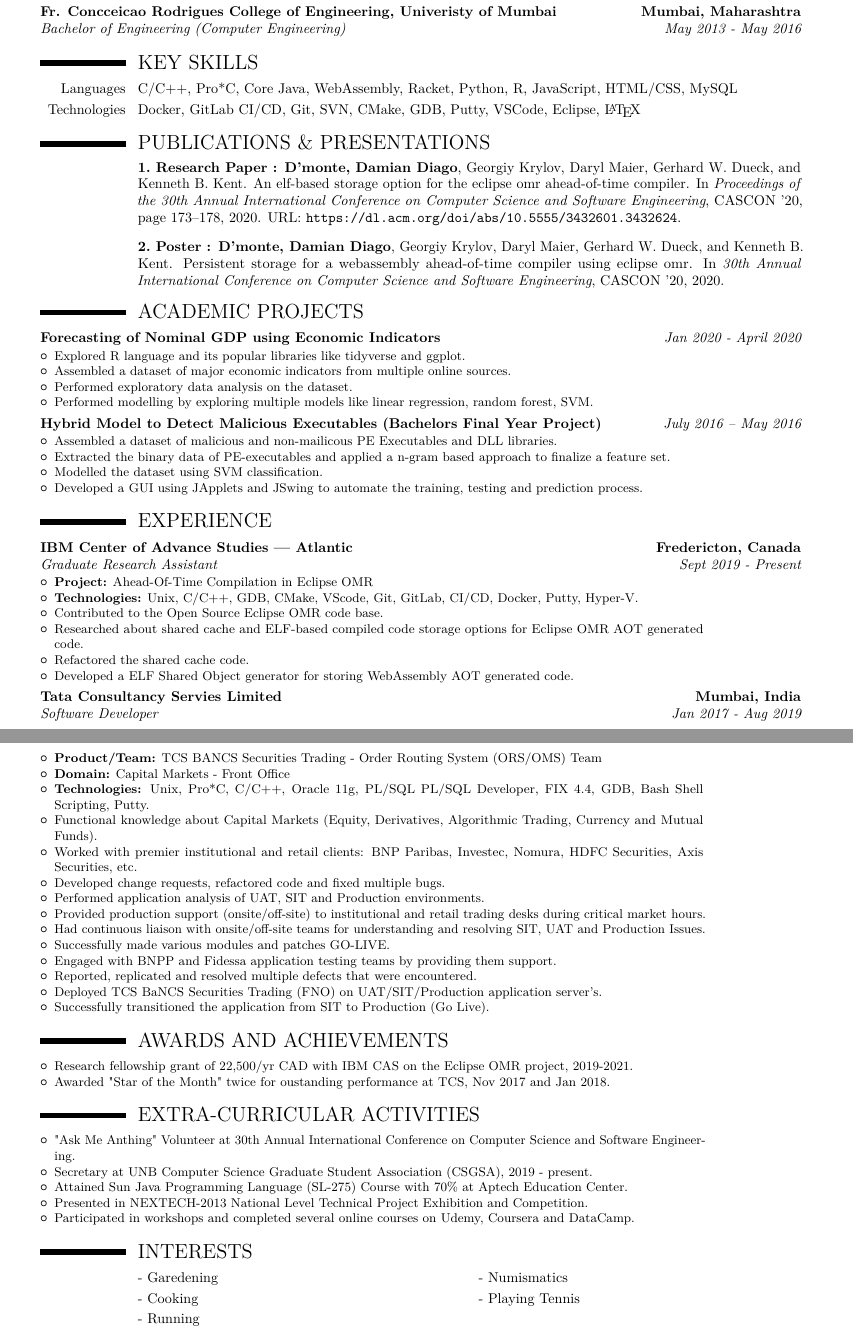
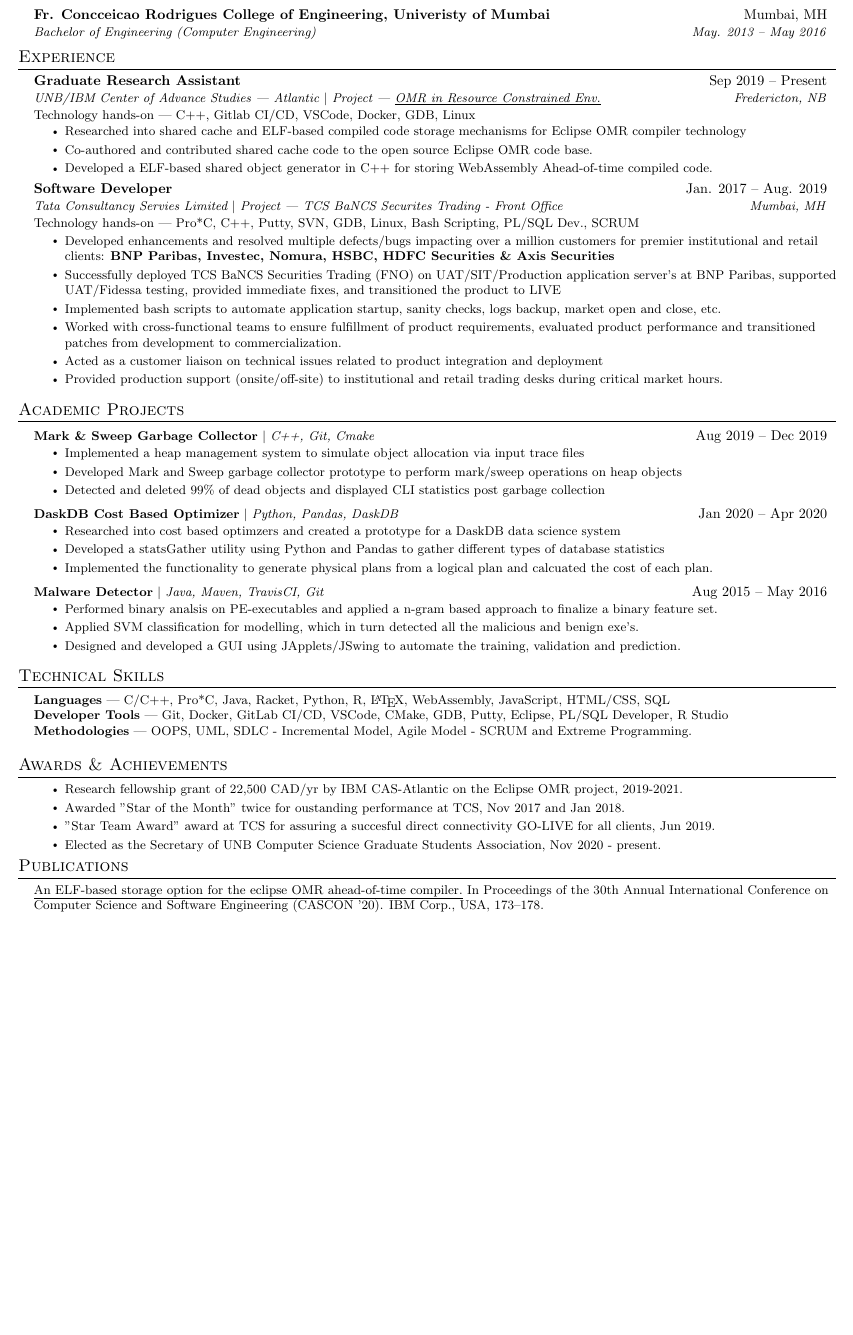
Before and after one commit to damiandmonte/MyResume, a LaTeX CV (DamianResume.tex): two parts of pages 1 and 2 of 2 before the commit and part of the page after it, the two joined at a grey line, cut so that both start at the same text, the shorter picture padded with empty space. The pictures show the PDF file DamianResume.pdf that the author committed with the source.

Commit message:
First One Page Resume

```diff
--- a/DamianResume.tex
+++ b/DamianResume.tex
@@ -120,27 +62,0 @@
-\end{center}
-
-\section{EDUCATION}
-{\customcventry{September 2019 - May 2021}{Master of Computer Science}{University of New Brunswick}{Frederiction, NB}{}{}}
-{\customcventry{May 2013 - May 2016}{Bachelor of Engineering (Computer Engineering)   }{Fr. Concceicao Rodrigues College of Engineering, Univeristy of Mumbai}{Mumbai, Maharashtra}{}{}}
-%%{\customcventry{August 2010 - May 2013}{Diploma in Computer Technology}{Babasaheb Gawde Institute of Technology, MSBTE}{Mumbai, Maharashtra}{}{}}
-
-\section{KEY SKILLS}
-\cvline{Languages}{C/C++, Pro*C, Core Java, WebAssembly, Racket, Python, R, JavaScript, HTML/CSS, MySQL}
-\cvline{Technologies}{Docker, GitLab CI/CD, Git, SVN, CMake, GDB, Putty, VSCode, Eclipse, \LaTeX{}}
-
-\nocite{*}
-\bibliographystyle{plainurl}
-\renewcommand{\refname}{PUBLICATIONS \& PRESENTATIONS}
-%%\renewcommand{\bibliographyitemlabel}{\@Research Paper: {\arabic{enumiv}}}%
-\bibliography{publications}                        % 'publications' is the name of a BibTeX file
-%%\nocite{ben2018}
-
-\section{ACADEMIC PROJECTS}
-
-{\customcvproject{Forecasting of Nominal GDP using Economic Indicators}{Jan 2020 - April 2020}
-  {\begin{itemize}
-    \item Explored R language and its popular libraries like tidyverse and ggplot.
-    \item Assembled a dataset of major economic indicators from multiple online sources.
-    \item Performed exploratory data analysis on the dataset.
-    \item Performed modelling by exploring multiple models like linear regression, random forest, SVM.
-  \end{itemize}
@@ -147,10 +68,3 @@
   }
 }
 
-{\customcvproject{Hybrid Model to Detect Malicious Executables (Bachelors Final Year Project) }{July 2016 – May 2016}
-{\begin{itemize}
-  \item Assembled a dataset of malicious and non-mailicous PE Executables and DLL libraries.
-  \item Extracted the binary data of PE-executables and applied a n-gram based approach to finalize a feature set.
-  \item Modelled the dataset using SVM classification.
-  \item Developed a GUI using JApplets and JSwing to automate the training, testing and prediction process.
-\end{itemize}
@@ -166,14 +86,3 @@
 }
 
 
-\section{EXPERIENCE}
-
-{\customcventry{Sept 2019 - Present}{Graduate Research Assistant}{IBM Center of Advance Studies --- Atlantic}{Fredericton, Canada}{}
-{\begin{itemize}
-  \item \textbf{Project:} Ahead-Of-Time Compilation in Eclipse OMR
-  \item \textbf{Technologies:} Unix, C/C++, GDB, CMake, VScode, Git, GitLab, CI/CD, Docker, Putty, Hyper-V.
-  \item Contributed to the Open Source Eclipse OMR code base.
-  \item Researched about shared cache and ELF-based compiled code storage options for Eclipse OMR AOT generated code.
-  \item Refactored the shared cache code.
-  \item Developed a ELF Shared Object generator for storing WebAssembly AOT generated code.
- \end{itemize}
@@ -182,28 +102,3 @@
 
-{\customcventry{Jan 2017 - Aug 2019}{Software Developer}{Tata Consultancy Servies Limited}{Mumbai, India}{}
-{\begin{itemize}
-  \item \textbf{Product/Team:} TCS BANCS Securities Trading - Order Routing System (ORS/OMS) Team
-  \item \textbf{Domain:} Capital Markets - Front Office
-  \item \textbf{Technologies:} Unix, Pro*C, C/C++, Oracle 11g, PL/SQL PL/SQL Developer, FIX 4.4, GDB, Bash Shell Scripting, Putty.
-  \item Functional knowledge about Capital Markets (Equity, Derivatives, Algorithmic Trading, Currency and Mutual Funds).
-  \item Worked with premier institutional and retail clients: BNP Paribas, Investec, Nomura, HDFC Securities, Axis Securities, etc.
-  \item Developed change requests, refactored code and fixed multiple bugs.
-  \item Performed application analysis of UAT, SIT and Production environments.
-  \item Provided production support (onsite/off-site) to institutional and retail trading desks during critical market hours.
-  \item Had continuous liaison with onsite/off-site teams for understanding and resolving SIT, UAT and Production Issues.
-  \item Successfully made various modules and patches GO-LIVE.
-  \item Engaged with BNPP and Fidessa application testing teams by providing them support.
-  \item Reported, replicated and resolved multiple defects that were encountered.
-  \item Deployed TCS BaNCS Securities Trading (FNO) on UAT/SIT/Production application server's.
-  \item Successfully transitioned the application from SIT to Production (Go Live).
- \end{itemize}
-}
-%}
-%\begin{flushleft}
-%\textit{Technology Analyst}\hspace{285.0pt}\textbf{Edinburgh, Scotland}
-%\begin{itemize}
-%    \item Built a continuous delivery model for my client’s Development Team.\hspace{30.0pt}\textit{July 2015 – June 2016}\\ The incremental development method reduced three-man days of development time on a 14-day sprint.
-%    \item Created Production like testing environments in AWS Cloud for sprint teams to enhance test-driven development. The new process promoted quality development culture. The number of defects were reduced by one-fifth. The time saved in fixing bugs increased the development time by 15% per week.
-%\end{itemize}
-%\end{flushleft}
+\newcommand{\resumeSubItem}[1]{\resumeItem{#1}\vspace{-4pt}}
 
@@ -217,9 +106 @@
 
-\section{AWARDS AND ACHIEVEMENTS}
-\begin{minipage}{\maincolumnwidth}%
-	\small{
-    	\begin{itemize}
-          \item Research fellowship grant of 22,500/yr CAD with IBM CAS on the Eclipse OMR project, 2019-2021.
-          \item Awarded "Star of the Month" twice for oustanding performance at TCS, Nov 2017 and Jan 2018.
-		\end{itemize}}%
-\end{minipage}%
@@ -228,12 +112,4 @@
-\begin{minipage}{\maincolumnwidth}%
-	\small{
-    	\begin{itemize}
-          \item "Ask Me Anthing" Volunteer at 30th Annual International Conference on Computer Science and Software Engineering.
-          \item Secretary at UNB Computer Science Graduate Student Association (CSGSA), 2019 - present.
-          \item Attained Sun Java Programming Language (SL-275) Course with 70\% at Aptech Education Center.
-          \item Presented in NEXTECH-2013 National Level Technical Project Exhibition and Competition.
-          \item Participated in workshops and completed several online courses on Udemy, Coursera and DataCamp.
-		\end{itemize}}%
-\end{minipage}%
+%-------------------------------------------
+%%%%%%  RESUME STARTS HERE  %%%%%%%%%%%%%%%%%%%%%%%%%%%%
 
 
@@ -245,6 +123 @@
 
-\renewcommand{\listitemsymbol}{-~} % Changes the symbol used for lists
-
-\cvlistdoubleitem{Garedening}{Numismatics}
-\cvlistdoubleitem{Cooking}{Playing Tennis}
-\cvlistitem{Running}
@@ -276,0 +135,129 @@
+    \resumeSubheading
+      {University of New Brunswick}{Fredericton, NB}
+      {Master of Computer Science}{Sep. 2019 -- Aug 2021}
+    \resumeSubheading
+      {Fr. Concceicao Rodrigues College of Engineering, Univeristy of Mumbai}{Mumbai, MH}
+      {Bachelor of Engineering (Computer Engineering) }{May. 2013 -- May 2016}
+  \resumeSubHeadingListEnd
+
+
+%-----------EXPERIENCE-----------
+\section{Experience}
+  \resumeSubHeadingListStart
+
+    \resumeSubProjheading
+      {Graduate Research Assistant }{Sep 2019 -- Present}
+      {UNB/IBM Center of Advance Studies --- Atlantic $|$ Project --- \href{https://www-01.ibm.com/ibm/cas/canada/projects?projectId=1036}{\underline{OMR in Resource Constrained Env.}} }{Fredericton, NB}
+      {Technology hands-on --- C++, Gitlab CI/CD, VSCode, Docker, GDB, Linux}
+      \resumeItemListStart
+        \resumeItem{Researched into shared cache and ELF-based compiled code storage mechanisms for Eclipse OMR compiler technology}
+        \resumeItem{Co-authored and contributed shared cache code to the open source Eclipse OMR code base.}
+        \resumeItem{Developed a ELF-based shared object generator in C++ for storing WebAssembly Ahead-of-time compiled code.}
+      \resumeItemListEnd
+
+% -----------Multiple Positions Heading-----------
+%    \resumeSubSubheading
+%     {Software Engineer I}{Oct 2014 - Sep 2016}
+%     \resumeItemListStart
+%        \resumeItem{Apache Beam}
+%          {Apache Beam is a unified model for defining both batch and streaming data-parallel processing pipelines}
+%     \resumeItemListEnd
+%    \resumeSubHeadingListEnd
+%-------------------------------------------
+
+    \resumeSubProjheading
+      {Software Developer}{Jan. 2017 -- Aug. 2019}
+      {Tata Consultancy Servies Limited $|$ Project --- TCS BaNCS Securites Trading - Front Office }{Mumbai, MH}
+      {Technology hands-on --- Pro*C, C++, Putty, SVN, GDB, Linux, Bash Scripting, PL/SQL Dev., SCRUM}
+      \resumeItemListStart
+    %%  \resumeItem{\textbf{Project}: TCS BaNCS Securites Trading, \textbf{Team}: Order Routing System (ORS/OMS) - Front Office}
+      \resumeItem{Developed enhancements and resolved multiple defects/bugs impacting over a million customers for premier institutional and retail clients: \textbf{BNP Paribas, Investec, Nomura, HSBC, HDFC Securities \& Axis Securities}}
+      \resumeItem{Successfully deployed TCS BaNCS Securities Trading (FNO) on UAT/SIT/Production application server's at BNP Paribas, supported UAT/Fidessa testing, provided immediate fixes, and transitioned the product to LIVE}
+      %%\resumeItem{Continuous liaison with client teams for understanding, replicating and resolving SIT, UAT and production issues}
+      \resumeItem{Implemented bash scripts to automate application startup, sanity checks, logs backup, market open and close, etc.}
+      \resumeItem{Worked with cross-functional teams to ensure fulfillment of product requirements, evaluated product performance and transitioned patches from development to commercialization.}
+      \resumeItem{Acted as a customer liaison on technical issues related to product integration and deployment}
+      \resumeItem{Provided production support (onsite/off-site) to institutional and retail trading desks during critical market hours.}
+      \resumeItemListEnd
+  \resumeSubHeadingListEnd
+
+
+%-----------PROJECTS-----------
+\section{Academic Projects}
+    \resumeSubHeadingListStart
+    \resumeProjectHeading
+          {\textbf{Mark \& Sweep Garbage Collector} $|$ \emph{C++, Git, Cmake}}{Aug 2019 -- Dec 2019}
+          \resumeItemListStart
+            \resumeItem{Implemented a heap management system to simulate object allocation via input trace files}
+            \resumeItem{Developed Mark and Sweep garbage collector prototype to perform mark/sweep operations on heap objects}
+            \resumeItem{Detected and deleted 99\% of dead objects and displayed CLI statistics post garbage collection}
+          \resumeItemListEnd
+    \resumeProjectHeading
+          {\textbf{DaskDB Cost Based Optimizer} $|$ \emph{Python, Pandas, DaskDB}}{Jan 2020 -- Apr 2020}
+          \resumeItemListStart
+            \resumeItem{Researched into cost based optimzers and created a prototype for a DaskDB data science system}
+            \resumeItem{Developed a statsGather utility using Python and Pandas to gather different types of database statistics}
+            \resumeItem{Implemented the functionality to generate physical plans from a logical plan and calcuated the cost of each plan.}
+            %\resumeItem{Performed evaluation using the TPC-H benchmark.}
+          \resumeItemListEnd
+    %  \resumeProjectHeading
+     %     {\textbf{NominalGDP Predictor} $|$ \emph{R, ggplot, Tidyverse, Git}}{June 2020 -- Present}
+      %    \resumeItemListStart
+       %     \resumeItem{Assembled a dataset of major economic indicators from multiple online sources.}
+        %    \resumeItem{Performed exploratory data analysis on the dataset and trained it using linear regression and random forest model.}
+         %   \resumeItem{Predicted the Nominal GDP with 95\%+ accuracy.}
+          %\resumeItemListEnd
+      \resumeProjectHeading
+          {\textbf{Malware Detector} $|$ \emph{Java, Maven, TravisCI, Git}}{Aug 2015 -- May 2016}
+          \resumeItemListStart
+            \resumeItem{Performed binary analsis on PE-executables and applied a n-gram based approach to finalize a binary feature set.}
+            \resumeItem{Applied SVM classification for modelling, which in turn detected all the malicious and benign exe's.}
+            \resumeItem{Designed and developed a GUI using JApplets/JSwing to automate the training, validation and prediction.}
+          \resumeItemListEnd
+    \resumeSubHeadingListEnd
+
+%
+%-----------PROGRAMMING SKILLS-----------
+\section{Technical Skills}
+ \begin{itemize}[leftmargin=0.15in, label={}]
+    \small{\item{
+     \textbf{Languages}{ --- C/C++, Pro*C, Java, Racket, Python, R, \LaTeX{}, WebAssembly, JavaScript, HTML/CSS, SQL} \\
+     %%\textbf{Web Technologies}{:,} \\
+     %%\textbf{Frameworks}{: React, Node.js, Flask, JUnit, WordPress, Material-UI, FastAPI} \\
+     \textbf{Developer Tools}{ --- Git, Docker, GitLab CI/CD, VSCode, CMake, GDB, Putty, Eclipse, PL/SQL Developer, R Studio} \\
+     %%\textbf{Libraries}{: pandas, NumPy, Matplotlib}
+     \textbf{Methodologies}{ --- OOPS, UML, SDLC - Incremental Model, Agile Model - SCRUM and Extreme Programming.}
+    }}
+ \end{itemize}
+
+%
+%-----------PROGRAMMING SKILLS-----------
+\section{Awards \& Achievements}
+ \begin{itemize}[leftmargin=0.15in, label={}]
+    \small{\item{
+      \resumeItemListStart
+       \resumeItem{Research fellowship grant of 22,500 CAD/yr by IBM CAS-Atlantic on the Eclipse OMR project, 2019-2021. } \\
+     %%\textbf{Web Technologies}{:,} \\
+     %%\textbf{Frameworks}{: React, Node.js, Flask, JUnit, WordPress, Material-UI, FastAPI} \\
+       \resumeItem{Awarded "Star of the Month" twice for oustanding performance at TCS, Nov 2017 and Jan 2018.} \\
+       \resumeItem{"Star Team Award" award at TCS for assuring a succesful direct connectivity GO-LIVE for all clients, Jun 2019.} \\
+       \resumeItem{Elected as the Secretary of UNB Computer Science Graduate Students Association, Nov 2020 - present.} \\
+       \resumeItemListEnd
+     %%\textbf{Libraries}{: pandas, NumPy, Matplotlib}
+    }}
+ \end{itemize}
+
+
+
+%
+%-----------PROGRAMMING SKILLS-----------
+\section{Publications}
+ \begin{itemize}[leftmargin=0.15in, label={}]
+    \small{\item{
+      \href{https://dl.acm.org/doi/abs/10.5555/3432601.3432624}{\underline{{An ELF-based storage option for the eclipse OMR ahead-of-time compiler.}}}{ In Proceedings of the 30th Annual International Conference on Computer Science and Software Engineering (CASCON '20). IBM Corp., USA, 173–178.}
+     }}
+ \end{itemize}
+
+
+%-------------------------------------------
+\end{document}
```
Also changed, not shown: DamianResume.bbl (deleted), DamianResume.pdf, DamianResume.tex (251 more changed lines), 7 other files.
